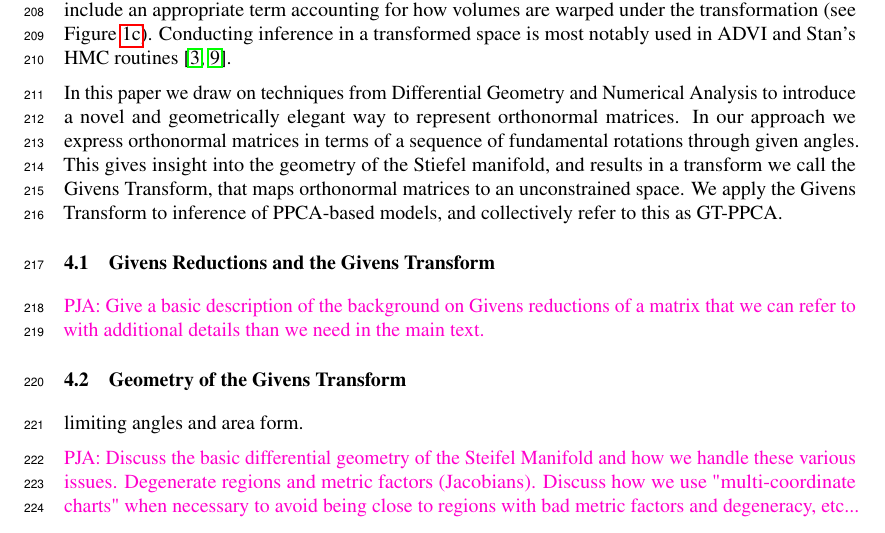
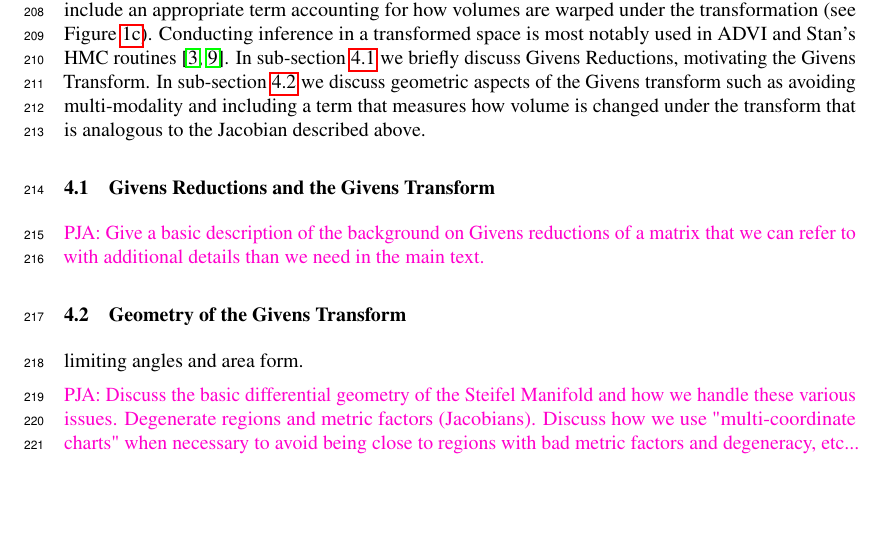
Before and after one commit to pourzanj/TfRotationPca, a LaTeX paper (NIPS_Manuscript/main.tex): part of page 6 of 14, cut so that both start at the same text, the shorter picture padded with empty space. Compiled offline with pdfLaTeX.

Commit message:
finished first part of GT-PPCA section

```diff
--- a/NIPS_Manuscript/main.tex
+++ b/NIPS_Manuscript/main.tex
@@ -217,19 +217,16 @@ While $n \times p$ orthonormal matrices are represented by $np$ elements, the St
 %%%%%%%%%%%%%%%%%%%%%%%%%
 %%%%%%%%%%%%%%%%%%%%%%%%%
 
-For several types of constrained parameters, posterior distributions are in practice rather routinely inferred using both MCMC and VI by transforming the constrained variables to an unconstrained space using a one-to-one mapping $T: \mathrm{supp}(z_\mathrm{constr}) \to \mathbb{R}^D$, where $\mathrm{supp}(z_\mathrm{constr})$ is the support of the constrained random variable $z_\mathrm{constr}$. One can obtain a posterior over the unconstrained parameter that corresponds to the original constrained parameter of interest, then map inferences back to the original constrained space. This procedure requires computing the Jacobian, $J_{T^{-1}}$ of the transformation, to obtain $f_{Y}(y) = f_{z_\mathrm{constr}}(T^{-1}(y)) J_{T^{-1}}(y)$ where $Y$ is an unconstrained random variable with probability density function (PDF) $f_Y$ and $f_{z_\mathrm{constr}}$ is the probability density of $z_\mathrm{constr}$, which for PPCA comes from equation \ref{eq:PpcaGenerativeProcess}. The extra Jacobian term accounts for how the a unit volume under the transformation changes \citep{kucukelbir2014fully}. Without this extra Jacobian factor, inference between the two spaces is incomparable. For example, uniformly sampling in spherical coordinates (unconstrained space) does not correspond to uniformly sampling on the sphere (constrained space), unless we include an appropriate term accounting for how volumes are warped under the transformation (see Figure \ref{fig:AreaForm}).  Conducting inference in a transformed space is most notably used in ADVI and Stan's HMC routines \citep{carpenter2016stan, kucukelbir2014fully}.
-
-In this paper we draw on techniques from Differential Geometry and Numerical Analysis to introduce a novel and geometrically elegant way to represent orthonormal matrices.  In our approach we express orthonormal matrices in terms of a sequence of fundamental rotations through given angles. This gives insight into the geometry of the Stiefel manifold, and results in a transform we call the Givens Transform, that maps orthonormal matrices to an unconstrained space. We apply the Givens Transform to inference of PPCA-based models, and collectively refer to this as GT-PPCA.
-
+For several types of constrained parameters, posterior distributions are in practice rather routinely inferred using both MCMC and VI by transforming the constrained variables to an unconstrained space using a one-to-one mapping $T: \mathrm{supp}(z_\mathrm{constr}) \to \mathbb{R}^D$, where $\mathrm{supp}(z_\mathrm{constr})$ is the support of the constrained random variable $z_\mathrm{constr}$. One can obtain a posterior over the unconstrained parameter that corresponds to the original constrained parameter of interest, then map inferences back to the original constrained space. This procedure requires computing the Jacobian, $J_{T^{-1}}$ of the transformation, to obtain $f_{Y}(y) = f_{z_\mathrm{constr}}(T^{-1}(y)) J_{T^{-1}}(y)$ where $Y$ is an unconstrained random variable with probability density function (PDF) $f_Y$ and $f_{z_\mathrm{constr}}$ is the probability density of $z_\mathrm{constr}$, which for PPCA comes from equation \ref{eq:PpcaGenerativeProcess}. The extra Jacobian term accounts for how the a unit volume under the transformation changes \citep{kucukelbir2014fully}. Without this extra Jacobian factor, inference between the two spaces is incomparable. For example, uniformly sampling in spherical coordinates (unconstrained space) does not correspond to uniformly sampling on the sphere (constrained space), unless we include an appropriate term accounting for how volumes are warped under the transformation (see Figure \ref{fig:AreaForm}).  Conducting inference in a transformed space is most notably used in ADVI and Stan's HMC routines \citep{carpenter2016stan, kucukelbir2014fully}. In sub-section \ref{GivensSub} we briefly discuss Givens Reductions, motivating the Givens Transform. In sub-section \ref{geomGivens} we discuss geometric aspects of the Givens transform such as avoiding multi-modality and including a term that measures how volume is changed under the transform that is analogous to the Jacobian described above.
 
 %%%%%%%%%%%%%%%%%%%%%%%%%
-\subsection{Givens Reductions and the Givens Transform}
+\subsection{Givens Reductions and the Givens Transform}\label{GivensSub}
 %%%%%%%%%%%%%%%%%%%%%%%%%
 
 \commentPJA{Give a basic description of the background on Givens reductions of a matrix that we can refer to with additional details than we need in the main text.}
 
 %%%%%%%%%%%%%%%%%%%%%%%%%
-\subsection{Geometry of the Givens Transform}
+\subsection{Geometry of the Givens Transform}\label{geomGivens}
 %%%%%%%%%%%%%%%%%%%%%%%%%
 
 limiting angles and area form.
```
Also changed, not shown: NIPS_Manuscript/main.pdf.
